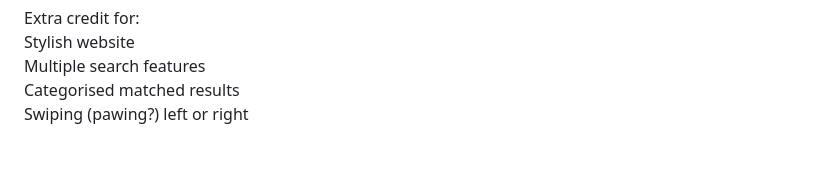
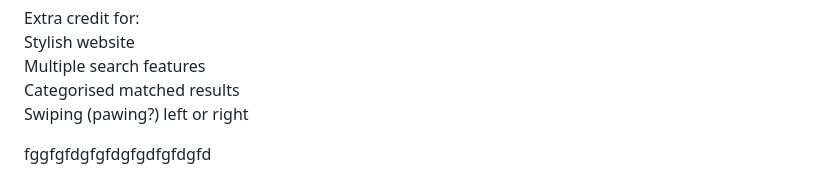
Before and after one commit to LuxinarLtd/javascript-training, a Markdown page: README.md, the part around the change. GitHub-like rendering; blank space fills up the shorter version.

```diff
--- a/README.md
+++ b/README.md
@@ -233,3 +233,5 @@ Stylish website
 Multiple search features
 Categorised matched results
 Swiping (pawing?) left or right
+
+fggfgfdgfgfdgfgdfgfdgfd
```
